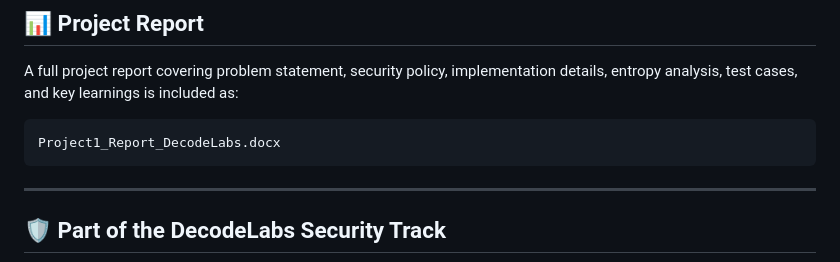
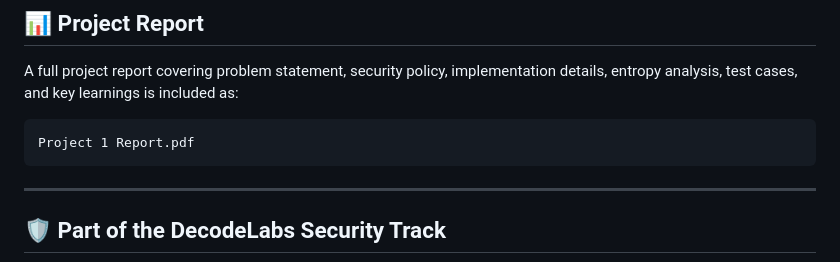
Before and after one commit to abdulrauf-8/password_checker, a Markdown page: README.md, the part around the change. GitHub-like rendering.

Commit message:
Update report file name in README

````diff
--- a/README.md
+++ b/README.md
@@ -172,7 +172,7 @@ password-strength-checker/
 A full project report covering problem statement, security policy, implementation details, entropy analysis, test cases, and key learnings is included as:
 
 ```
-Project1_Report_DecodeLabs.docx
+Project 1 Report.pdf
 ```
 
 ---
````
